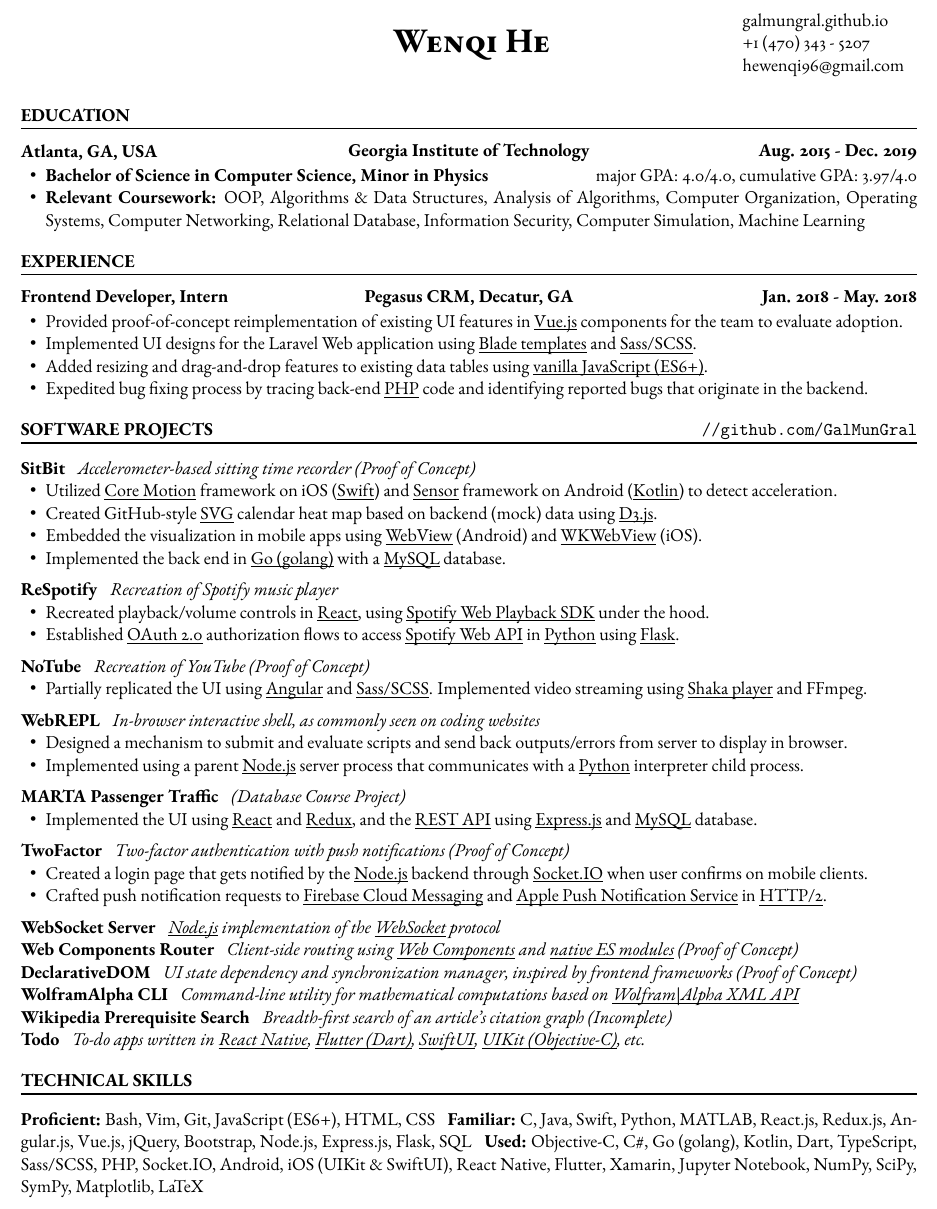
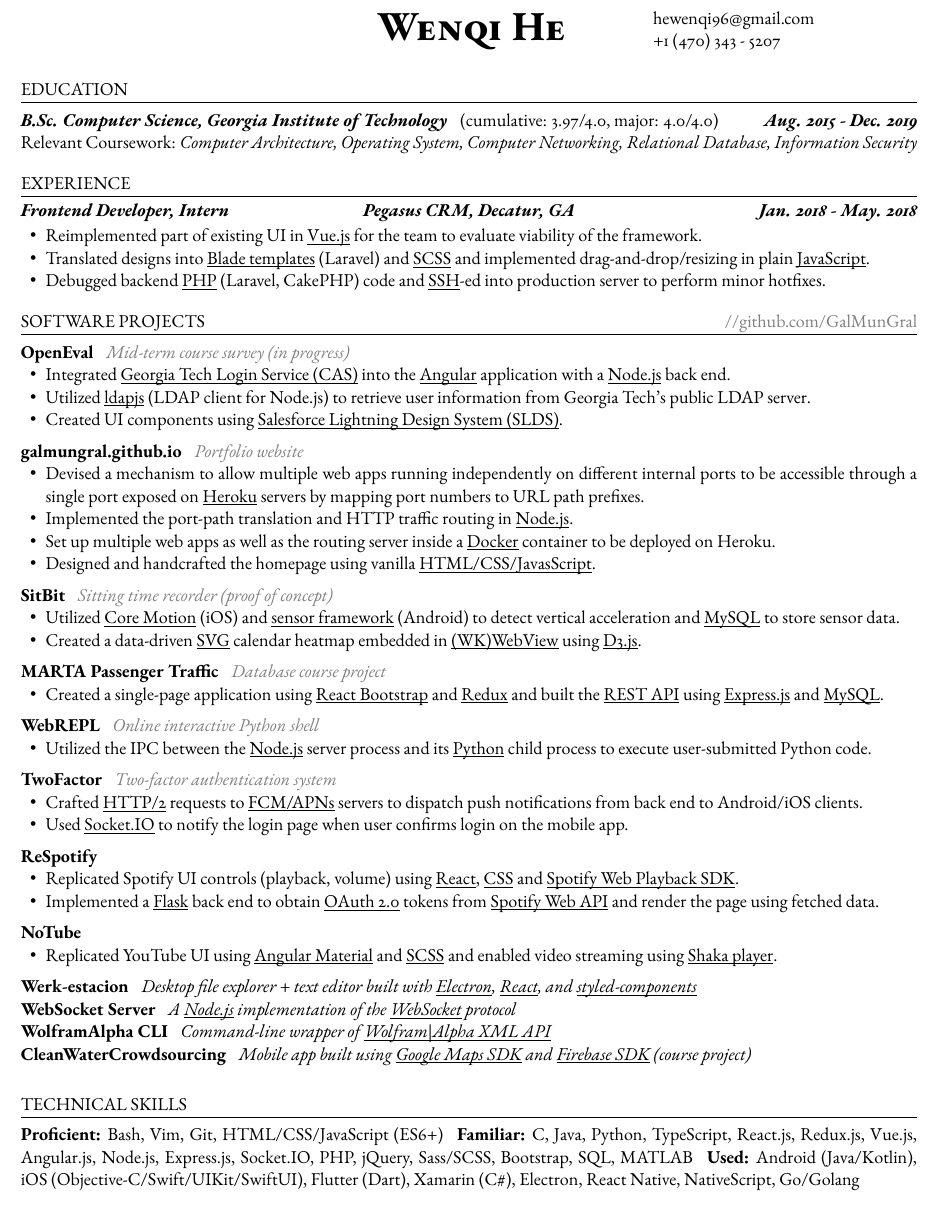
Before and after one commit to GalMunGral/galmungal.github.io, a LaTeX CV (resume/resume.tex): part of the page, cut at the place of the change. Compiled offline with pdfLaTeX.

Commit message:
Update resume

```diff
--- a/resume/resume.tex
+++ b/resume/resume.tex
@@ -1,12 +1,13 @@
 \documentclass[11pt]{article}
 \usepackage[margin=0.5in]{geometry}
 \usepackage[T1]{fontenc}
-\usepackage{ebgaramond}
+\usepackage{ebgaramond, xcolor}
 \usepackage{titlesec}
 \usepackage{enumitem}
-\titleformat{\section} {\bfseries}{\thesection}{1em}{}[{\titlerule[0.8pt]}]
+
+\titleformat{\section} {}{\thesection}{1em}{}[{\titlerule[0.3pt]\vspace{-0.4em}}]
 \newcommand{\centertitle}[3]{
-	{\noindent\bfseries
+	{\noindent\bfseries\itshape
 	\parbox[][0.5em][b]{0.35\textwidth}{#1\hfill}%
 	\parbox[][0.5em][b]{0.3\textwidth}{\centerline{#2}}%
 	\parbox[][0.5em][b]{0.35\textwidth}{\hfill#3}}
@@ -16,82 +17,86 @@
 \begin{document}
 
 \noindent
-\parbox{0.2\textwidth}{\,}
-\parbox{0.6\textwidth}{\centerline{\huge\scshape\bfseries Wenqi He}}
-\parbox{0.2\textwidth}{galmungral.github.io\\+1 (470) 343 - 5207 \\hewenqi96@gmail.com}
+\parbox{0.3\textwidth}{\quad}
+\parbox{0.4\textwidth}{\centerline{\Huge\scshape\bfseries Wenqi He}}
+\parbox{0.3\textwidth}{hewenqi96@gmail.com\\+1 (470) 343 - 5207}
 
 \section*{EDUCATION}
-\centertitle{Atlanta, GA, USA}{Georgia Institute of Technology}{Aug. 2015 - Dec. 2019}
-\begin{itemize}[leftmargin=15pt, noitemsep, topsep=0pt]
-\item \textbf{Bachelor of Science in Computer Science, Minor in Physics} \hfill major GPA: 4.0/4.0, cumulative GPA: 3.97/4.0
-\item \textbf{Relevant Coursework:} OOP, Algorithms \& Data Structures, Analysis of Algorithms, Computer Organization, Operating Systems, Computer Networking, Relational Database, Information Security, Computer Simulation, Machine Learning
-\end{itemize}
+{\bfseries\itshape B.Sc. Computer Science, Georgia Institute of Technology} \enspace (cumulative: 3.97/4.0, major: 4.0/4.0) \hfill {\itshape\bfseries Aug. 2015 - Dec. 2019}\\
+{Relevant Coursework: \textit{Computer Architecture, Operating System, Computer Networking, Relational Database, Information Security}}
+
 \vspace{-0.5em}
 
 \section*{EXPERIENCE}
 \centertitle{Frontend Developer, Intern}{Pegasus CRM, Decatur, GA}{Jan. 2018 - May. 2018}
 \begin{itemize}[leftmargin=15pt, noitemsep, topsep=0pt]
-\item Provided proof-of-concept reimplementation of existing UI features in \underline{\smash{Vue.js}} components for the team to evaluate adoption.
-\item Implemented UI designs for the Laravel Web application using \underline{\smash{Blade templates}} and \underline{Sass/SCSS}.
-\item Added resizing and drag-and-drop features to existing data tables using \underline{\smash{vanilla JavaScript (ES6+)}}.
-\item Expedited bug fixing process by tracing back-end \underline{PHP} code and identifying reported bugs that originate in the backend.
+\item Reimplemented part of existing UI in \underline{\smash{Vue.js}} for the team to evaluate viability of the framework.
+\item Translated designs into \underline{\smash{Blade templates}} (Laravel) and \underline{SCSS} and implemented drag-and-drop/resizing in plain \underline{\smash{JavaScript}}.
+\item Debugged backend \underline{PHP} (Laravel, CakePHP) code and \underline{SSH}-ed into production server to perform minor hotfixes.
 \end{itemize}
 \vspace{-0.5em}
 
-\section*{SOFTWARE PROJECTS \hfill \normalsize\texttt{//github.com/GalMunGral}}
-
-\textbf{SitBit} \enspace \textit{Accelerometer-based sitting time recorder (Proof of Concept) }
+\section*{SOFTWARE PROJECTS \hfill \color{gray}{//github.com/GalMunGral}}
+\textbf{OpenEval} \enspace \textit{\color{gray} Mid-term course survey (in progress)}
 \begin{itemize}[leftmargin=15pt, noitemsep, topsep=0pt]
-\item Utilized \underline{Core Motion} framework on iOS (\underline{Swift}) and \underline{Sensor} framework on Android (\underline{Kotlin}) to detect acceleration.
-\item Created GitHub-style \underline{SVG} calendar heat map based on backend (mock) data  using \underline{\smash{D3.js}}.
-\item Embedded the visualization in mobile apps using \underline{WebView} (Android) and \underline{WKWebView} (iOS).
-\item Implemented the back end in \underline{\smash{Go (golang)}} with a \underline{\smash{MySQL}} database.
+\item Integrated \underline{\smash{Georgia Tech Login Service (CAS)}} into the \underline{\smash{Angular}} application with a \underline{\smash{Node.js}} back end.
+\item Utilized \underline{\smash{ldapjs}} (LDAP client for Node.js) to retrieve user information from Georgia Tech's public LDAP server.
+\item Created UI components using \underline{\smash{Salesforce Lightning Design System (SLDS)}}.
 \end{itemize}
 \vspace{0.5em}
 %
-\textbf{ReSpotify} \enspace \textit{Recreation of Spotify music player}
+\textbf{galmungral.github.io}  \enspace \textit{\color{gray} Portfolio website}
 \begin{itemize}[leftmargin=15pt, noitemsep, topsep=0pt]
-\item  Recreated playback/volume controls in  \underline{\smash{React}}, using \underline{\smash{Spotify Web Playback SDK}} under the hood.
-\item Established \underline{OAuth 2.0} authorization flows to access \underline{\smash{Spotify Web API}} in \underline{\smash{Python}} using \underline{\smash{Flask}}.
+\item Devised a mechanism to allow multiple web apps running independently on different internal ports to be accessible through a single port exposed on \underline{Heroku} servers by mapping port numbers to URL path prefixes.
+\item Implemented the port-path translation and HTTP traffic routing in \underline{\smash{Node.js}}.
+\item Set up multiple web apps as well as the routing server inside a \underline{Docker} container to be deployed on Heroku.
+\item Designed and handcrafted the homepage using vanilla \underline{\smash{HTML/CSS/JavasScript}}.
 \end{itemize}
 \vspace{0.5em}
 %
-\textbf{NoTube} \enspace \textit{Recreation of YouTube (Proof of Concept)}
+\textbf{SitBit} \enspace \textit{\color{gray} Sitting time recorder (proof of concept)}
 \begin{itemize}[leftmargin=15pt, noitemsep, topsep=0pt]
-\item Partially replicated the UI using \underline{\smash{Angular}} and \underline{\smash{Sass/SCSS}}. Implemented video streaming using \underline{\smash{Shaka player}} and FFmpeg.
+\item Utilized \underline{Core Motion} (iOS) and \underline{\smash{sensor framework}} (Android) to detect vertical acceleration and \underline{\smash{MySQL}} to store sensor data.
+\item Created a data-driven \underline{SVG} calendar heatmap embedded in \underline{\smash{(WK)WebView}} using \underline{\smash{D3.js}}.
 \end{itemize}
 \vspace{0.5em}
 %
-\textbf{WebREPL}  \enspace \textit{In-browser interactive shell, as commonly seen on coding websites}
+\textbf{MARTA Passenger Traffic} \enspace \textit{\color{gray} Database course project}
 \begin{itemize}[leftmargin=15pt, noitemsep, topsep=0pt]
-\item Designed a mechanism to submit and evaluate scripts and send back outputs/errors from server  to display in browser.
-\item Implemented using a parent \underline{\smash{Node.js}} server process that communicates with a \underline{\smash{Python}} interpreter child process.
+\item Created a single-page application using \underline{\smash{React Bootstrap}} and \underline{\smash{Redux}} and built the \underline{REST API} using \underline{\smash{Express.js}} and \underline{\smash{MySQL}}.
 \end{itemize}
 \vspace{0.5em}
 %
-\textbf{MARTA Passenger Traffic} \enspace \textit{(Database Course Project)}
+\textbf{WebREPL}  \enspace \textit{\color{gray} Online interactive Python shell}
 \begin{itemize}[leftmargin=15pt, noitemsep, topsep=0pt]
-\item Implemented the UI using \underline{\smash{React}} and \underline{\smash{Redux}}, and the \underline{REST API} using \underline{\smash{Express.js}} and \underline{\smash{MySQL}} database.
+\item Utilized the IPC between the \underline{\smash{Node.js}} server process and its \underline{\smash{Python}} child process to execute user-submitted Python code.
 \end{itemize}
 \vspace{0.5em}
 %
-\textbf{TwoFactor} \enspace \textit{Two-factor authentication with push notifications (Proof of Concept)}
+\textbf{TwoFactor} \enspace \textit{\color{gray} Two-factor authentication system}
 \begin{itemize}[leftmargin=15pt, noitemsep, topsep=0pt]
-\item Created a login page that gets notified by the \underline{\smash{Node.js}} backend through \underline{\smash{Socket.IO}} when user confirms on mobile clients.
-\item Crafted push notification requests to \underline{\smash{Firebase Cloud Messaging}} and \underline{\smash{Apple Push Notification Service}} in \underline{HTTP/2}.
+\item Crafted \underline{HTTP/2} requests to \underline{\smash{FCM/APNs}} servers to dispatch push notifications from back end to Android/iOS clients.
+\item Used \underline{\smash{Socket.IO}} to notify the login page when user confirms login on the mobile app.
 \end{itemize}
 \vspace{0.5em}
 %
-\textbf{WebSocket Server}  \enspace \textit{\underline{\smash{Node.js}} implementation of  the \underline{WebSocket} protocol}\\
-\textbf{Web Components Router} \enspace \textit{Client-side routing using \underline{\smash{Web Components}} and \underline{\smash{native ES modules}} (Proof of Concept)}\\
-\textbf{DeclarativeDOM} \enspace \textit{UI state dependency and synchronization manager, inspired by frontend frameworks (Proof of Concept)}\\
-\textbf{WolframAlpha CLI} \enspace \textit{Command-line utility for mathematical computations based on \underline{\smash{Wolfram|Alpha XML API}}}\\
-% \textbf{Clean Water Crowdsourcing}	\enspace \textit{Mobile app based on \underline{\smash{Google Maps SDK}} and \underline{\smash{Firebase SDK}} (Android Course Project)}\\
-\textbf{Wikipedia Prerequisite Search} \enspace \textit{Breadth-first search of an article's citation graph (Incomplete)}\\
-\textbf{Todo} \enspace \textit{To-do apps written in \underline{\smash{React Native}}, \underline{\smash{Flutter (Dart)}}, \underline{\smash{SwiftUI}}, \underline{\smash{UIKit (Objective-C)}}, etc.}
-\vspace{-0.5em}
-
+\textbf{ReSpotify}
+\begin{itemize}[leftmargin=15pt, noitemsep, topsep=0pt]
+\item Replicated Spotify UI controls (playback, volume) using \underline{\smash{React}}, \underline{CSS} and \underline{\smash{Spotify Web Playback SDK}}.
+\item Implemented a \underline{\smash{Flask}} back end to obtain \underline{OAuth 2.0} tokens from \underline{\smash{Spotify Web API}} and render the page using fetched data.
+\end{itemize}
+\vspace{0.5em}
+%
+\textbf{NoTube}
+\begin{itemize}[leftmargin=15pt, noitemsep, topsep=0pt]
+\item Replicated YouTube UI using \underline{\smash{Angular Material}} and \underline{\smash{SCSS}} and enabled video streaming using \underline{\smash{Shaka player}}.
+\end{itemize}
+\vspace{0.5em}
+%
+\textbf{Werk-estacion} \enspace \textit{Desktop file explorer + text editor built with \underline{Electron}, \underline{React}, and \underline{\smash{styled-components}}}\\
+\textbf{WebSocket Server}  \enspace \textit{A \underline{\smash{Node.js}} implementation of  the \underline{WebSocket} protocol}\\
+\textbf{WolframAlpha CLI} \enspace \textit{Command-line wrapper of \underline{\smash{Wolfram|Alpha XML API}}}\\
+\textbf{CleanWaterCrowdsourcing} \enspace \textit{Mobile app built using \underline{\smash{Google Maps SDK}} and \underline{\smash{Firebase SDK}} (course project)}
 \section*{TECHNICAL SKILLS}
-\textbf{Proficient:} Bash, Vim, Git, JavaScript (ES6+), HTML, CSS  \enspace\textbf{Familiar:} C, Java, Swift, Python, MATLAB, React.js, Redux.js, Angular.js, Vue.js, jQuery, Bootstrap, Node.js, Express.js, Flask, SQL  \enspace\textbf{Used:} Objective-C, C\#, Go (golang), Kotlin, Dart, TypeScript, Sass/SCSS, PHP, Socket.IO, Android, iOS (UIKit \& SwiftUI), React Native, Flutter, Xamarin, Jupyter Notebook, NumPy, SciPy, SymPy, Matplotlib, LaTeX
-
+\textbf{Proficient:} Bash, Vim, Git, HTML/CSS/JavaScript (ES6+) \enspace\textbf{Familiar:} C, Java, Python, TypeScript, React.js, Redux.js, Vue.js, Angular.js, Node.js, Express.js, Socket.IO, PHP, jQuery, Sass/SCSS, Bootstrap, SQL, MATLAB \enspace\textbf{Used:}  Android (Java/Kotlin), iOS (Objective-C/Swift/UIKit/SwiftUI), Flutter (Dart), Xamarin (C\#), Electron, React Native, NativeScript, Go/Golang
 \end{document}
```
Also changed, not shown: resume/resume.pdf.
